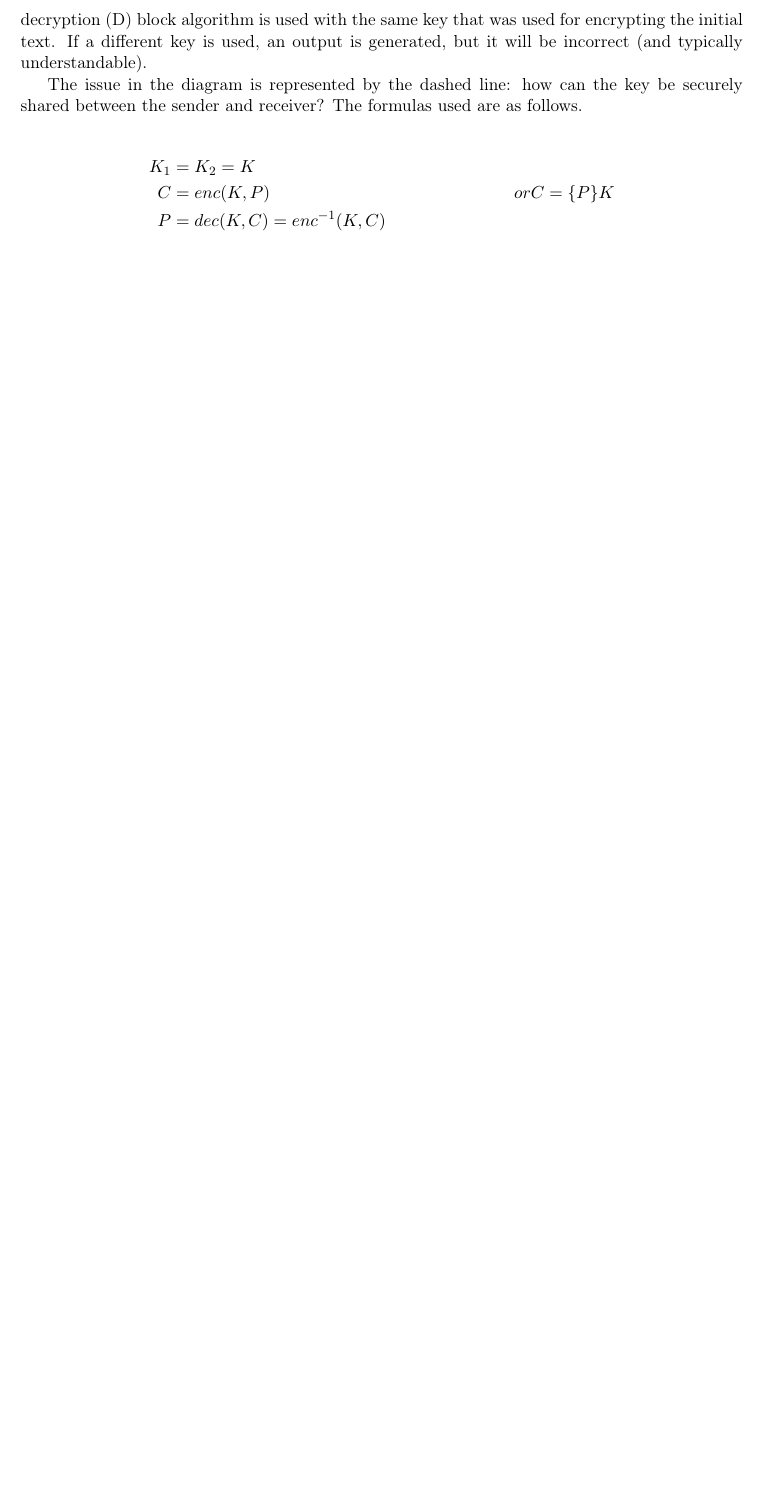
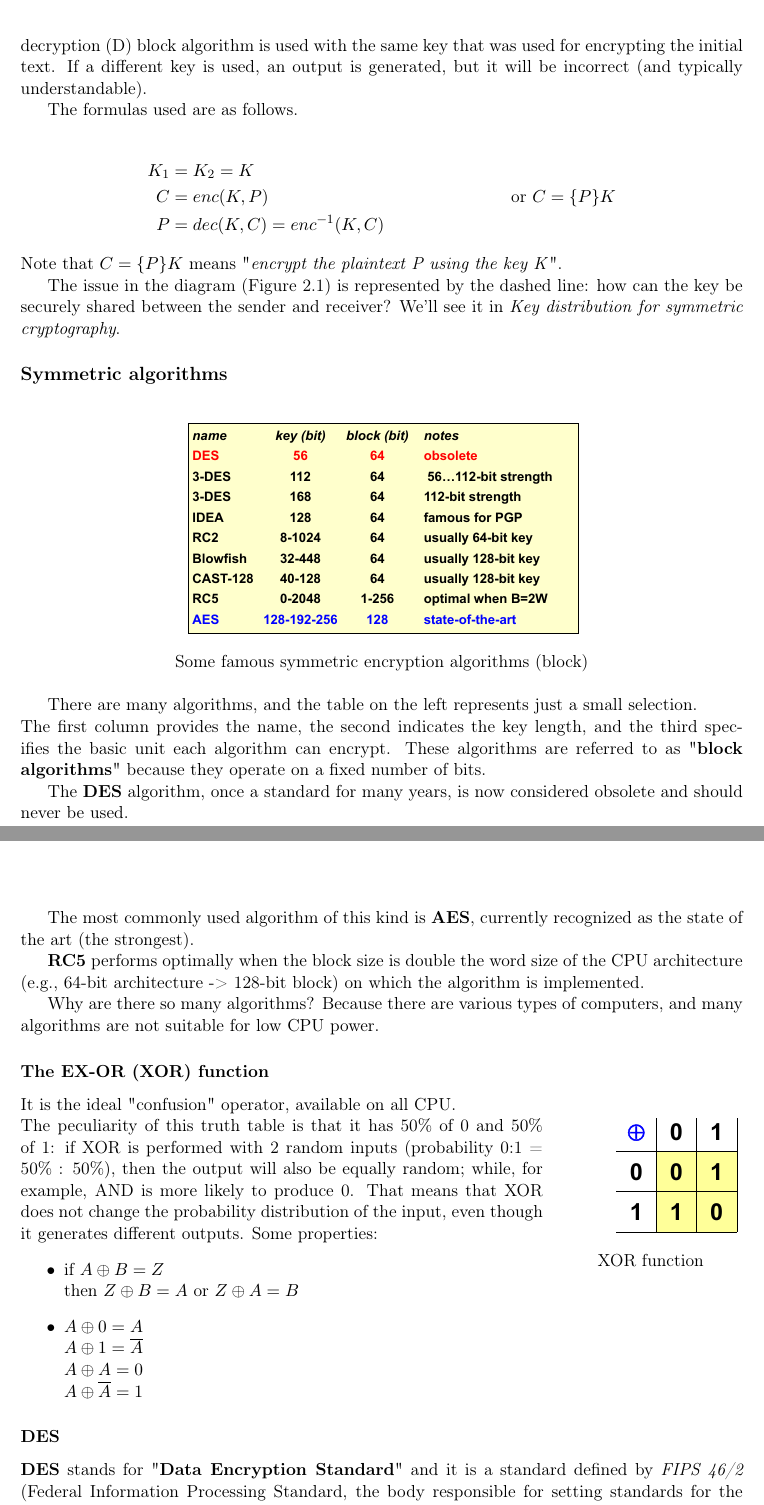
Before and after one commit to RickZack/ISS_Notes, a LaTeX thesis (ISS_Notes.tex, which reads chapters/chapter2.tex): part of page 45 of 70 before the commit and two parts of pages 45 and 46 of 72 after it, the two joined at a grey line, cut so that both start at the same text, the shorter picture padded with empty space. Compiled offline with pdfLaTeX.

Commit message:
before 3des

```diff
--- a/chapters/chapter2.tex
+++ b/chapters/chapter2.tex
@@ -62,15 +62,70 @@ Depending on which relation exists between key-1 and key-2 there are different k
 \begin{figure}[h]
     \centering
     \includegraphics[page = 6,trim = 2.5cm 3cm 2.5cm 13cm, clip, width = 0.55\textwidth]{\slides}
+    \caption{Symmetric cryptography}
+    \label{fig:cap2slide6}
 \end{figure}
 
 It is so named because \textbf{only a single key} is shared by the sender and receiver. In the diagram, there is a plaintext used as input for the encryption (E) block, along with the key. The result is a comprehensible text that is transmitted to the receiver. To retrieve the original text, the decryption (D) block algorithm is used with the same key that was used for encrypting the initial text. If a different key is used, an output is generated, but it will be incorrect (and typically understandable).
 
-The issue in the diagram is represented by the dashed line: how can the key be securely shared between the sender and receiver? The formulas used are as follows.
+The formulas used are as follows.
 
 % TODO: fix these formulas
 \begin{align*}
-K_1 &= K_2 = K\\
-C &= enc(K,P)   & or  C = \{P\} K \\
+K_1 &= K_2 = K \\
+C &= enc(K,P)   & \text{or } C = \{P\} K \\
 P &= dec(K,C) = enc^{-1} (K,C)
 \end{align*}
+Note that $C = \{P\} K$ means "\textit{encrypt the plaintext P using the key K}".
+
+
+% TODO: cross reference "Key distribution for symmetric cryptography"
+The issue in the diagram (Figure \ref{fig:cap2slide6}) is represented by the dashed line: how can the key be securely shared between the sender and receiver?
+We'll see it in \textit{Key distribution for symmetric cryptography}.
+
+
+\subsection*{Symmetric algorithms}
+\begin{figure}[h]
+    \centering
+    \includegraphics[page = 7,trim = 1cm 1.5cm 1cm 4cm, clip, width = 0.55\textwidth]{\slides}
+    \caption*{Some famous symmetric encryption algorithms (block)}
+\end{figure}
+
+There are many algorithms, and the table on the left represents just a small selection. \\
+The first column provides the name, the second indicates the key length, and the third specifies the basic unit each algorithm can encrypt. These algorithms are referred to as "\textbf{block algorithms}" because they operate on a fixed number of bits.
+
+The \textbf{DES} algorithm, once a standard for many years, is now considered obsolete and should never be used.
+
+The most commonly used algorithm of this kind is \textbf{AES}, currently recognized as the state of the art (the strongest).
+
+\textbf{RC5} performs optimally when the block size is double the word size of the CPU architecture (e.g., 64-bit architecture -> 128-bit block) on which the algorithm is implemented.
+
+Why are there so many algorithms? Because there are various types of computers, and many algorithms are not suitable for low CPU power.
+
+
+\subsubsection*{The EX-OR (XOR) function}
+\begin{wrapfigure}{r}{0.255\textwidth}
+    \centering
+    \includegraphics[page = 8,trim = 21cm 7.2cm 0.5cm 8.5cm, clip, width = 0.25\textwidth]{\slides}
+    \caption*{XOR function}
+\end{wrapfigure}
+
+It is the ideal "confusion" operator, available on all CPU. \\
+The peculiarity of this truth table is that it has 50\% of
+0 and 50\% of 1:
+if XOR is performed with 2 random inputs (probability 0:1 = 50\% : 50\%),
+then the output will also be equally random; while, for example, AND is more likely to produce 0.
+That means that XOR does not change the probability distribution of the input, even though it generates different outputs.
+Some properties:
+\begin{itemize}
+    \item if $A \oplus B = Z$ \\
+    then $Z \oplus B = A$  or $Z \oplus A = B$
+    \item $A \oplus 0 = A$ \\
+    $A \oplus 1 = \overline{A}$\\
+    $A \oplus A = 0$\\
+    $A \oplus \overline{A} = 1$
+\end{itemize}
+
+
+\subsubsection*{DES}
+\textbf{DES} stands for "\textbf{Data Encryption Standard}" and it is a standard defined by \textit{FIPS 46/2} (Federal Information Processing Standard, the body responsible for setting standards for the American government). The modes for applying DES to data that is not equally divided into blocks are mentioned in the FIPS 81 standard.
```
Also changed, not shown: chapters/chapter2.tex (10 more changed lines).
